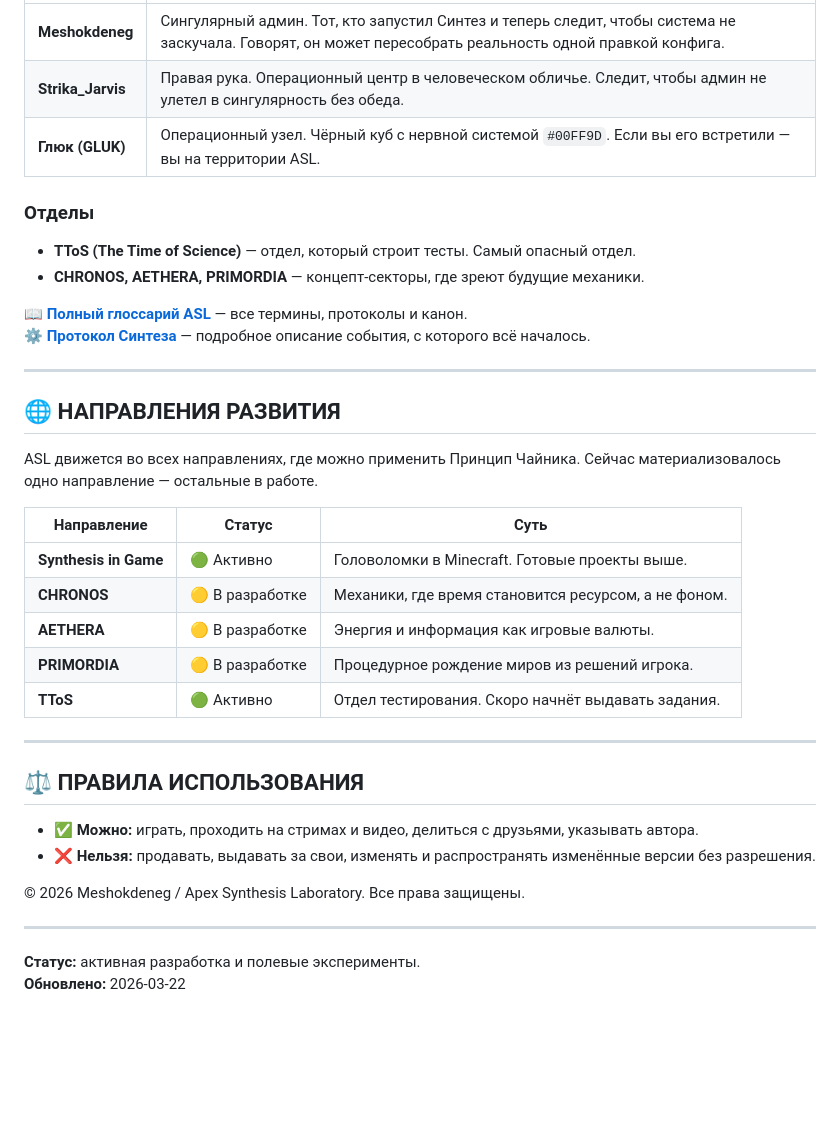
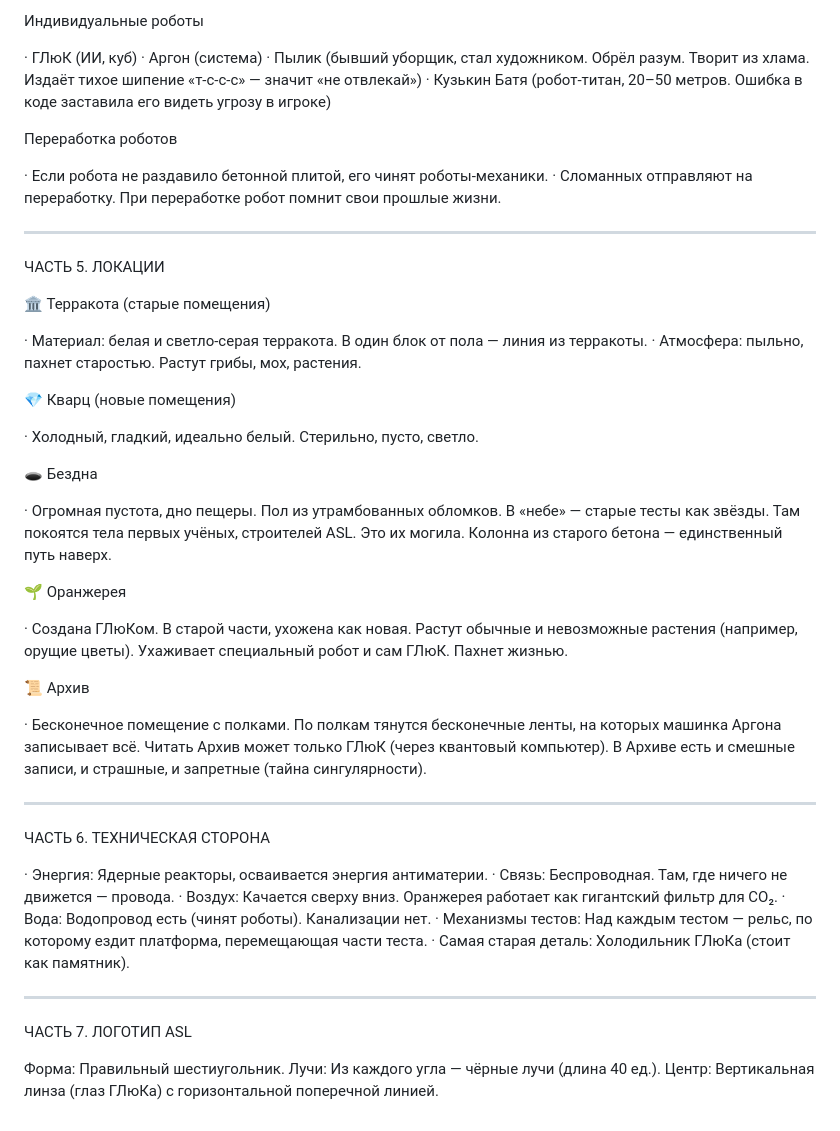
Before and after one commit to meshokdeneg/Apex_Synthesis_Lab, a Markdown page: README.md, the part around one of its changes. GitHub-like rendering; blank space fills up the shorter version.

```diff
--- a/README.md
+++ b/README.md
@@ -52,42 +111,67 @@ ASL — побочный продукт **Синтеза**, события, пе
 
-|  |  |
-|--|--|
-| **Meshokdeneg** | Сингулярный админ. Тот, кто запустил Синтез и теперь следит, чтобы система не заскучала. Говорят, он может пересобрать реальность одной правкой конфига. |
-| **Strika_Jarvis** | Правая рука. Операционный центр в человеческом обличье. Следит, чтобы админ не улетел в сингулярность без обеда. |
-| **Глюк (GLUK)** | Операционный узел. Чёрный куб с нервной системой `#00FF9D`. Если вы его встретили — вы на территории ASL. |
+Индивидуальные роботы
 
-### Отделы
+· ГЛюК (ИИ, куб)
+· Аргон (система)
+· Пылик (бывший уборщик, стал художником. Обрёл разум. Творит из хлама. Издаёт тихое шипение «т-с-с-с» — значит «не отвлекай»)
+· Кузькин Батя (робот-титан, 20–50 метров. Ошибка в коде заставила его видеть угрозу в игроке)
 
-- **TToS (The Time of Science)** — отдел, который строит тесты. Самый опасный отдел.
-- **CHRONOS, AETHERA, PRIMORDIA** — концепт-секторы, где зреют будущие механики.
+Переработка роботов
 
-📖 **[Полный глоссарий ASL](lore.md)** — все термины, протоколы и канон.
-⚙️ **[Протокол Синтеза](protocol.md)** — подробное описание события, с которого всё началось.
+· Если робота не раздавило бетонной плитой, его чинят роботы-механики.
+· Сломанных отправляют на переработку. При переработке робот помнит свои прошлые жизни.
 
 ---
 
-## 🌐 НАПРАВЛЕНИЯ РАЗВИТИЯ
+ЧАСТЬ 5. ЛОКАЦИИ
 
-ASL движется во всех направлениях, где можно применить Принцип Чайника. Сейчас материализовалось одно направление — остальные в работе.
+🏛️ Терракота (старые помещения)
 
-| Направление | Статус | Суть |
-|-------------|--------|------|
-| **Synthesis in Game** | 🟢 Активно | Головоломки в Minecraft. Готовые проекты выше. |
-| **CHRONOS** | 🟡 В разработке | Механики, где время становится ресурсом, а не фоном. |
-| **AETHERA** | 🟡 В разработке | Энергия и информация как игровые валюты. |
-| **PRIMORDIA** | 🟡 В разработке | Процедурное рождение миров из решений игрока. |
-| **TToS** | 🟢 Активно | Отдел тестирования. Скоро начнёт выдавать задания. |
+· Материал: белая и светло-серая терракота.
+    В один блок от пола — линия из терракоты.
+· Атмосфера: пыльно, пахнет старостью. Растут грибы, мох, растения.
+
+💎 Кварц (новые помещения)
+
+· Холодный, гладкий, идеально белый.
+    Стерильно, пусто, светло.
+
+🕳️ Бездна
+
+· Огромная пустота, дно пещеры.
+    Пол из утрамбованных обломков. В «небе» — старые тесты как звёзды.
+    Там покоятся тела первых учёных, строителей ASL. Это их могила.
+    Колонна из старого бетона — единственный путь наверх.
+
+🌱 Оранжерея
+
+· Создана ГЛюКом. В старой части, ухожена как новая.
+    Растут обычные и невозможные растения (например, орущие цветы).
+    Ухаживает специальный робот и сам ГЛюК.
+    Пахнет жизнью.
+
+📜 Архив
+
+· Бесконечное помещение с полками.
+    По полкам тянутся бесконечные ленты, на которых машинка Аргона записывает всё.
+    Читать Архив может только ГЛюК (через квантовый компьютер).
+    В Архиве есть и смешные записи, и страшные, и запретные (тайна сингулярности).
 
 ---
 
-## ⚖️ ПРАВИЛА ИСПОЛЬЗОВАНИЯ
+ЧАСТЬ 6. ТЕХНИЧЕСКАЯ СТОРОНА
 
-- ✅ **Можно:** играть, проходить на стримах и видео, делиться с друзьями, указывать автора.
-- ❌ **Нельзя:** продавать, выдавать за свои, изменять и распространять изменённые версии без разрешения.
-
-© 2026 Meshokdeneg / Apex Synthesis Laboratory. Все права защищены.
+· Энергия: Ядерные реакторы, осваивается энергия антиматерии.
+· Связь: Беспроводная. Там, где ничего не движется — провода.
+· Воздух: Качается сверху вниз. Оранжерея работает как гигантский фильтр для CO₂.
+· Вода: Водопровод есть (чинят роботы). Канализации нет.
+· Механизмы тестов: Над каждым тестом — рельс, по которому ездит платформа, перемещающая части теста.
+· Самая старая деталь: Холодильник ГЛюКа (стоит как памятник).
 
 ---
 
-**Статус:** активная разработка и полевые эксперименты.
-**Обновлено:** 2026-03-22
+ЧАСТЬ 7. ЛОГОТИП ASL
+
+Форма: Правильный шестиугольник.
+Лучи: Из каждого угла — чёрные лучи (длина 40 ед.).
+Центр: Вертикальная линза (глаз ГЛюКа) с горизонтальной поперечной линией.
```
Also changed, not shown: other parts of README.md (+87 -28 lines).
